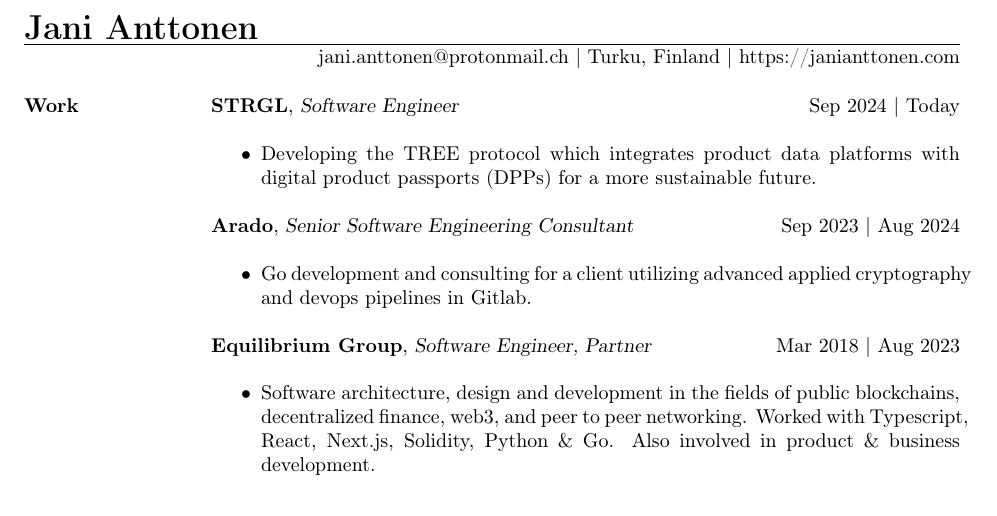
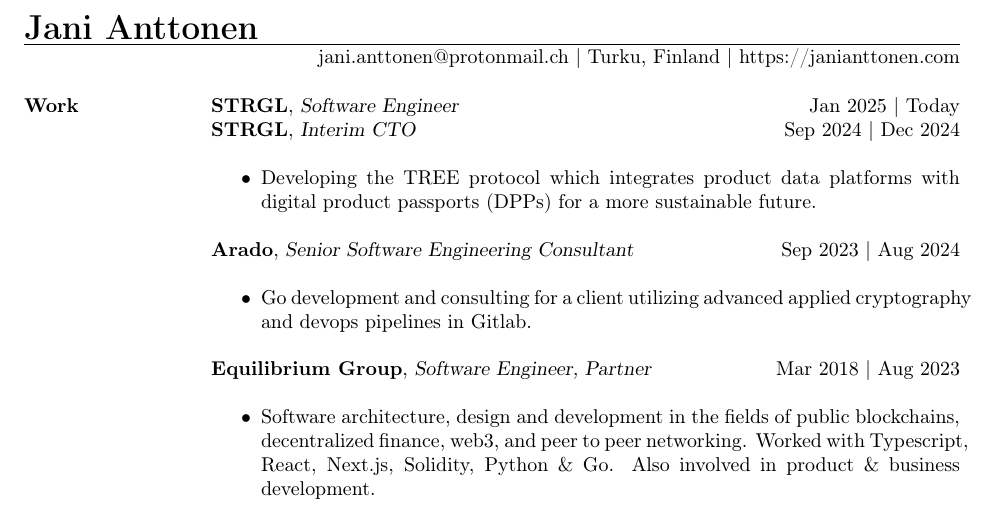
Before and after one commit to JaniAnttonen/app-router-portfolio, a LaTeX CV (app/components/sections/cv/resume.tex): part of the page before the commit and part of page 1 of 2 after it, cut so that both start at the same text. Compiled offline with pdfLaTeX.

Commit message:
Update resume.tex

```diff
--- a/app/components/sections/cv/resume.tex
+++ b/app/components/sections/cv/resume.tex
@@ -16,7 +16,8 @@
 
 	% WORK EXPERIENCE
 	\section{Work}
-	\textbf{STRGL}, {\sl Software Engineer}\hfill Sep 2024 | Today\\
+	\textbf{STRGL}, {\sl Software Engineer}\hfill Jan 2025 | Today\\
+	\textbf{STRGL}, {\sl Interim CTO}\hfill Sep 2024 | Dec 2024\\
 	\begin{itemize} \itemsep 3pt
 	\item Developing the TREE protocol which integrates product data platforms with digital product passports (DPPs) for a more sustainable future.
 	\end{itemize}
```
